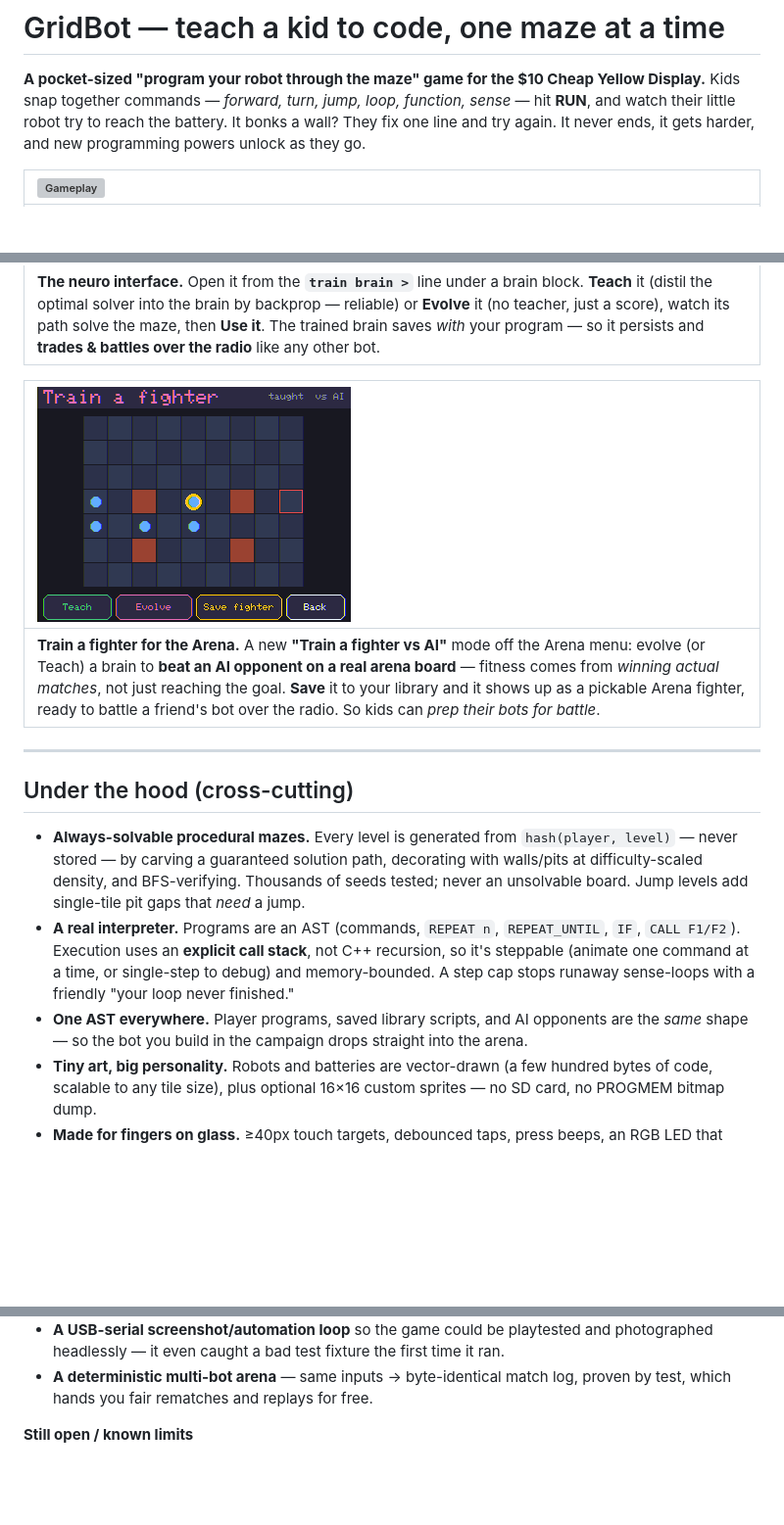
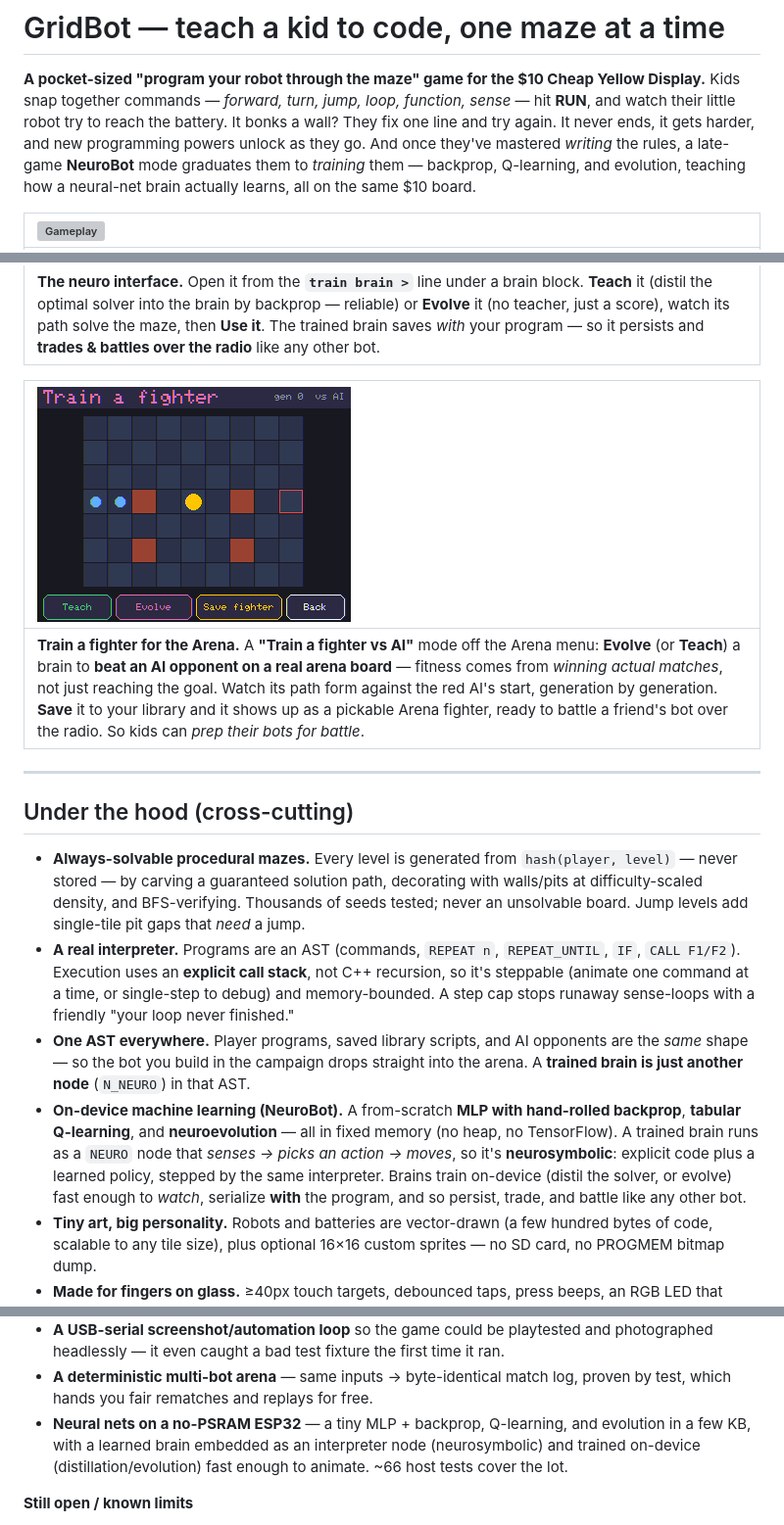
Before and after one commit to JamesDavid/cyd-GridBot, a Markdown page: README.md, 3 parts joined by grey strips. Shown at 98% size. Rendered like a GitHub page; pictures changed too: docs/img/neuro-arena.gif (added); blank space fills up the shorter version; grey boxes are pictures that could not be loaded.

Commit message:
docs+ux: README NeuroBot audit, arena GIF, lesson order + tile wrap
- README: intro now mentions the NeuroBot graduation; "Under the hood" and
  "Technical challenges" gain on-device-ML bullets (MLP+backprop, Q-learning,
  evolution, neurosymbolic N_NEURO node); the Arena trainer figure is now an
  animated GIF (evolving vs the AI).
- CodeLab lessons reordered to UNLOCK order: Move, Jump, Repeat, Functions,
  Sense (was Move/Repeat/Sense/Functions/Jump).
- Lesson hub tiles: descriptions wrap to a full-width 2nd line (NeuroLab subs
  were overflowing the tiles).

Co-Authored-By: Claude Opus 4.8 (1M context) <noreply@anthropic.com>

```diff
--- a/README.md
+++ b/README.md
@@ -4,7 +4,9 @@
 Display.** Kids snap together commands — *forward, turn, jump, loop, function, sense* —
 hit **RUN**, and watch their little robot try to reach the battery. It bonks a wall? They
 fix one line and try again. It never ends, it gets harder, and new programming powers
-unlock as they go.
+unlock as they go. And once they've mastered *writing* the rules, a late-game **NeuroBot**
+mode graduates them to *training* them — backprop, Q-learning, and evolution, teaching how
+a neural-net brain actually learns, all on the same $10 board.
 
 | ![Gameplay](docs/img/gameplay.gif) |
 |:--|
@@ -192,9 +194,9 @@ hook, and the whole difficulty curve is designed to lead there.
 |:--|
 | **The neuro interface.** Open it from the **`train brain >`** line under a brain block. **Teach** it (distil the optimal solver into the brain by backprop — reliable) or **Evolve** it (no teacher, just a score), watch its path solve the maze, then **Use it**. The trained brain saves *with* your program — so it persists and **trades & battles over the radio** like any other bot. |
 
-| ![Train a fighter vs AI](docs/img/neuro-arena-train.png) |
+| ![Train a fighter vs AI](docs/img/neuro-arena.gif) |
 |:--|
-| **Train a fighter for the Arena.** A new **"Train a fighter vs AI"** mode off the Arena menu: evolve (or Teach) a brain to **beat an AI opponent on a real arena board** — fitness comes from *winning actual matches*, not just reaching the goal. **Save** it to your library and it shows up as a pickable Arena fighter, ready to battle a friend's bot over the radio. So kids can *prep their bots for battle*. |
+| **Train a fighter for the Arena.** A **"Train a fighter vs AI"** mode off the Arena menu: **Evolve** (or **Teach**) a brain to **beat an AI opponent on a real arena board** — fitness comes from *winning actual matches*, not just reaching the goal. Watch its path form against the red AI's start, generation by generation. **Save** it to your library and it shows up as a pickable Arena fighter, ready to battle a friend's bot over the radio. So kids can *prep their bots for battle*. |
 
 ---
 
@@ -209,7 +211,14 @@ hook, and the whole difficulty curve is designed to lead there.
   steppable (animate one command at a time, or single-step to debug) and memory-bounded.
   A step cap stops runaway sense-loops with a friendly "your loop never finished."
 - **One AST everywhere.** Player programs, saved library scripts, and AI opponents are the
-  *same* shape — so the bot you build in the campaign drops straight into the arena.
+  *same* shape — so the bot you build in the campaign drops straight into the arena. A
+  **trained brain is just another node** (`N_NEURO`) in that AST.
+- **On-device machine learning (NeuroBot).** A from-scratch **MLP with hand-rolled backprop**,
+  **tabular Q-learning**, and **neuroevolution** — all in fixed memory (no heap, no
+  TensorFlow). A trained brain runs as a `NEURO` node that *senses → picks an action → moves*,
+  so it's **neurosymbolic**: explicit code plus a learned policy, stepped by the same
+  interpreter. Brains train on-device (distil the solver, or evolve) fast enough to *watch*,
+  serialize **with** the program, and so persist, trade, and battle like any other bot.
 - **Tiny art, big personality.** Robots and batteries are vector-drawn (a few hundred bytes
   of code, scalable to any tile size), plus optional 16×16 custom sprites — no SD card, no
   PROGMEM bitmap dump.
@@ -260,6 +269,9 @@ It is **fully offline** — no WiFi, no accounts, no data leaves the device.
   photographed headlessly — it even caught a bad test fixture the first time it ran.
 - **A deterministic multi-bot arena** — same inputs → byte-identical match log, proven by
   test, which hands you fair rematches and replays for free.
+- **Neural nets on a no-PSRAM ESP32** — a tiny MLP + backprop, Q-learning, and evolution in a
+  few KB, with a learned brain embedded as an interpreter node (neurosymbolic) and trained
+  on-device (distillation/evolution) fast enough to animate. ~66 host tests cover the lot.
 
 **Still open / known limits**
 - Arena AI bots are simple; a left-turn "wall-follower" only truly solves spirals, so
```
Also changed, not shown: 3 other files.
